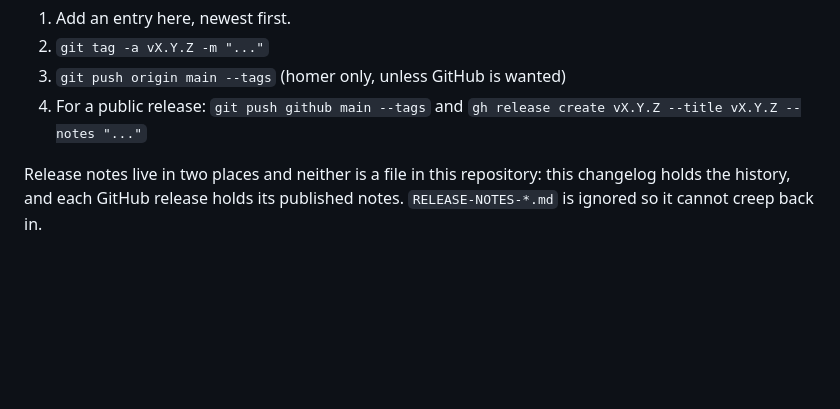
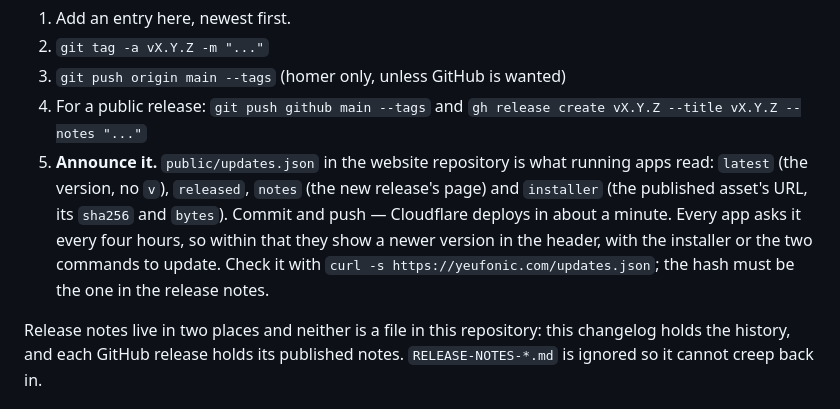
Before and after one commit to mrf4nta/yeufonic, a Markdown page: CHANGELOG.md, the part around the change. Drawn GitHub-style; blank space fills up the shorter version.

Commit message:
The release checklist says to publish the update manifest
The manifest is what tells every running app a release exists, and it is easy to forget: it
lives in another repository, and a release that skips it is announced only by GitHub's API,
which rate-limits.  Step 5 of "To cut a release" in the changelog now names the four fields
that change and how to check the result, and CONTRIBUTING.md points at it.

```diff
--- a/CHANGELOG.md
+++ b/CHANGELOG.md
@@ -18,6 +18,12 @@ To cut a release:
 3. `git push origin main --tags`   (homer only, unless GitHub is wanted)
 4. For a public release: `git push github main --tags` and
    `gh release create vX.Y.Z --title vX.Y.Z --notes "..."`
+5. **Announce it.** `public/updates.json` in the website repository is what running apps read:
+   `latest` (the version, no `v`), `released`, `notes` (the new release's page) and `installer`
+   (the published asset's URL, its `sha256` and `bytes`). Commit and push — Cloudflare deploys in
+   about a minute. Every app asks it every four hours, so within that they show a newer version in
+   the header, with the installer or the two commands to update. Check it with
+   `curl -s https://yeufonic.com/updates.json`; the hash must be the one in the release notes.
 
 Release notes live in two places and neither is a file in this repository: this changelog holds the
 history, and each GitHub release holds its published notes. `RELEASE-NOTES-*.md` is ignored so it
```
Also changed, not shown: CONTRIBUTING.md (+5 -0 lines).
